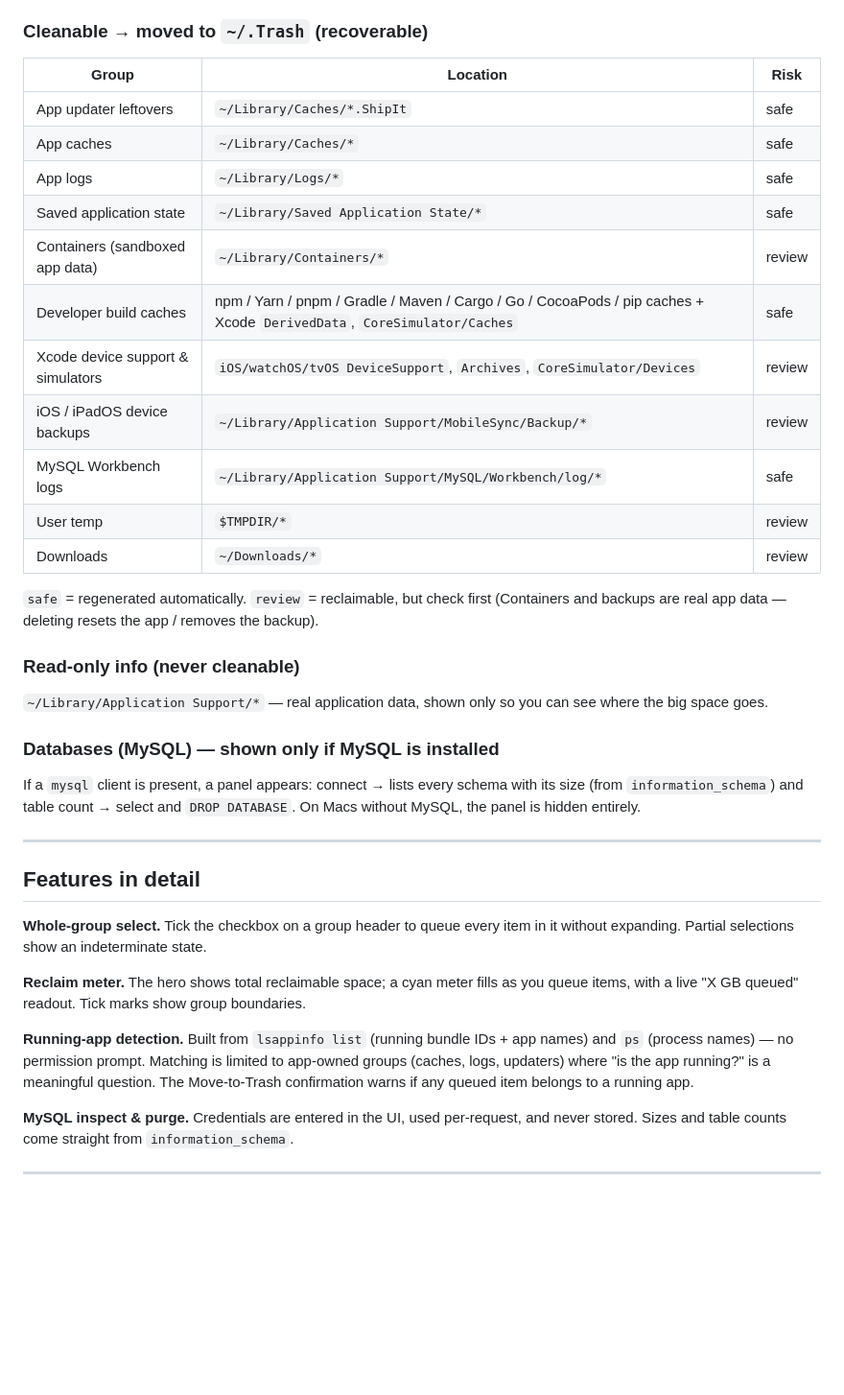
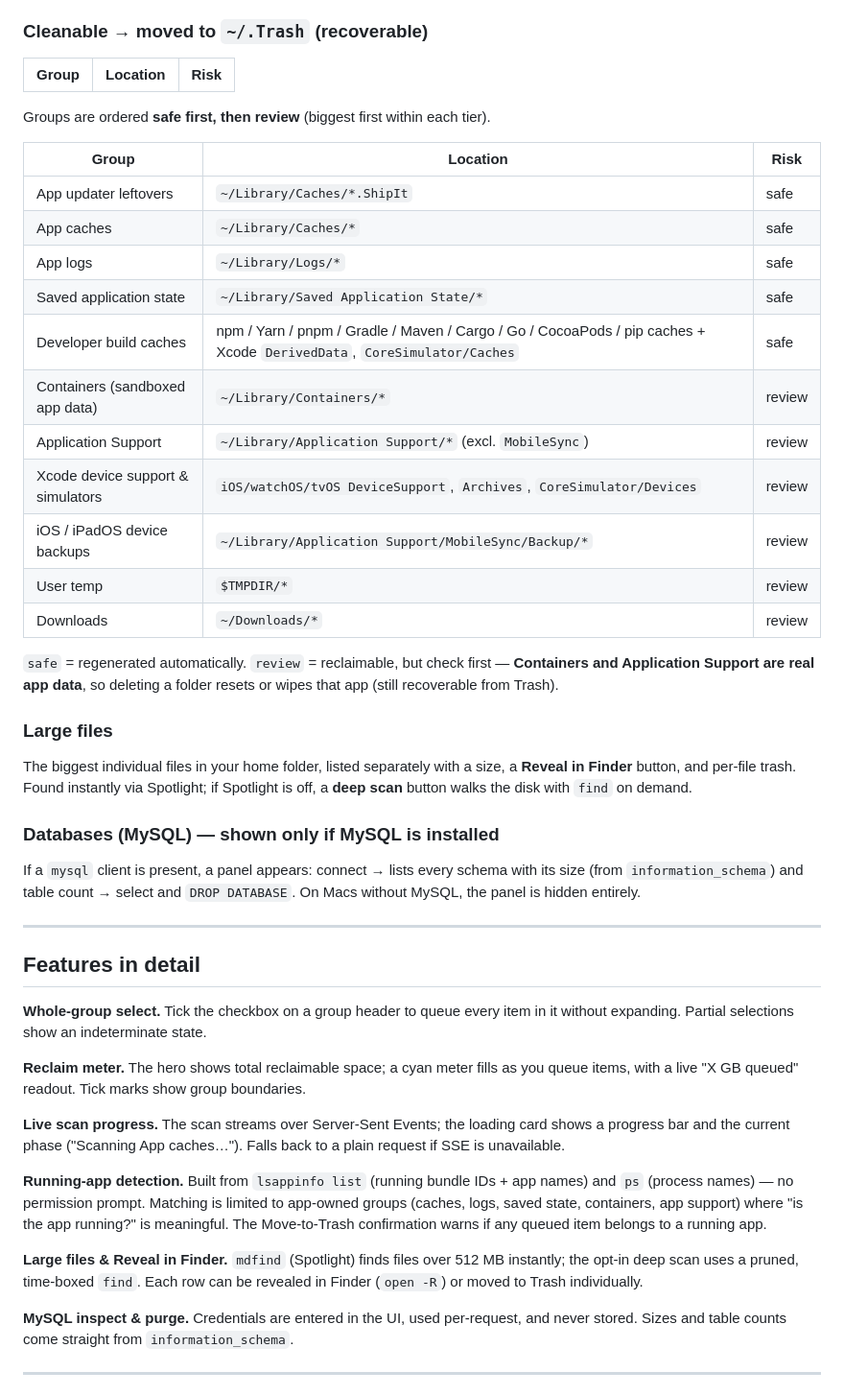
Before and after one commit to jan1tha/mac-cleaner, a Markdown page: README.md, the part around one of its changes. Shown at 96% size. GitHub-like rendering; blank space fills up the shorter version.

```diff
--- a/README.md
+++ b/README.md
@@ -87,25 +107,31 @@ groups; no iOS backups → no backups group; etc.).
 
 | Group | Location | Risk |
 |---|---|---|
+Groups are ordered **safe first, then review** (biggest first within each tier).
+
+| Group | Location | Risk |
+|---|---|---|
 | App updater leftovers | `~/Library/Caches/*.ShipIt` | safe |
 | App caches | `~/Library/Caches/*` | safe |
 | App logs | `~/Library/Logs/*` | safe |
 | Saved application state | `~/Library/Saved Application State/*` | safe |
+| Developer build caches | npm / Yarn / pnpm / Gradle / Maven / Cargo / Go / CocoaPods / pip caches + Xcode `DerivedData`, `CoreSimulator/Caches` | safe |
 | Containers (sandboxed app data) | `~/Library/Containers/*` | review |
-| Developer build caches | npm / Yarn / pnpm / Gradle / Maven / Cargo / Go / CocoaPods / pip caches + Xcode `DerivedData`, `CoreSimulator/Caches` | safe |
+| Application Support | `~/Library/Application Support/*` (excl. `MobileSync`) | review |
 | Xcode device support & simulators | `iOS/watchOS/tvOS DeviceSupport`, `Archives`, `CoreSimulator/Devices` | review |
 | iOS / iPadOS device backups | `~/Library/Application Support/MobileSync/Backup/*` | review |
-| MySQL Workbench logs | `~/Library/Application Support/MySQL/Workbench/log/*` | safe |
 | User temp | `$TMPDIR/*` | review |
 | Downloads | `~/Downloads/*` | review |
 
-`safe` = regenerated automatically. `review` = reclaimable, but check first
-(Containers and backups are real app data — deleting resets the app / removes the backup).
+`safe` = regenerated automatically. `review` = reclaimable, but check first —
+**Containers and Application Support are real app data**, so deleting a folder
+resets or wipes that app (still recoverable from Trash).
 
-### Read-only info (never cleanable)
+### Large files
 
-`~/Library/Application Support/*` — real application data, shown only so you can
-see where the big space goes.
+The biggest individual files in your home folder, listed separately with a size, a
+**Reveal in Finder** button, and per-file trash. Found instantly via Spotlight; if
+Spotlight is off, a **deep scan** button walks the disk with `find` on demand.
 
 ### Databases (MySQL) — shown only if MySQL is installed
 
@@ -124,11 +150,19 @@ it without expanding. Partial selections show an indeterminate state.
 you queue items, with a live "X GB queued" readout. Tick marks show group
 boundaries.
 
+**Live scan progress.** The scan streams over Server-Sent Events; the loading card
+shows a progress bar and the current phase ("Scanning App caches…"). Falls back to
+a plain request if SSE is unavailable.
+
 **Running-app detection.** Built from `lsappinfo list` (running bundle IDs + app
 names) and `ps` (process names) — no permission prompt. Matching is limited to
-app-owned groups (caches, logs, updaters) where "is the app running?" is a
-meaningful question. The Move-to-Trash confirmation warns if any queued item
-belongs to a running app.
+app-owned groups (caches, logs, saved state, containers, app support) where "is the
+app running?" is meaningful. The Move-to-Trash confirmation warns if any queued
+item belongs to a running app.
+
+**Large files & Reveal in Finder.** `mdfind` (Spotlight) finds files over 512 MB
+instantly; the opt-in deep scan uses a pruned, time-boxed `find`. Each row can be
+revealed in Finder (`open -R`) or moved to Trash individually.
 
 **MySQL inspect & purge.** Credentials are entered in the UI, used per-request, and
 never stored. Sizes and table counts come straight from `information_schema`.
```
Also changed, not shown: other parts of README.md (+41 -12 lines), docs/screenshot-dark.png (added), docs/screenshot-light.png (added), 2 other files.
